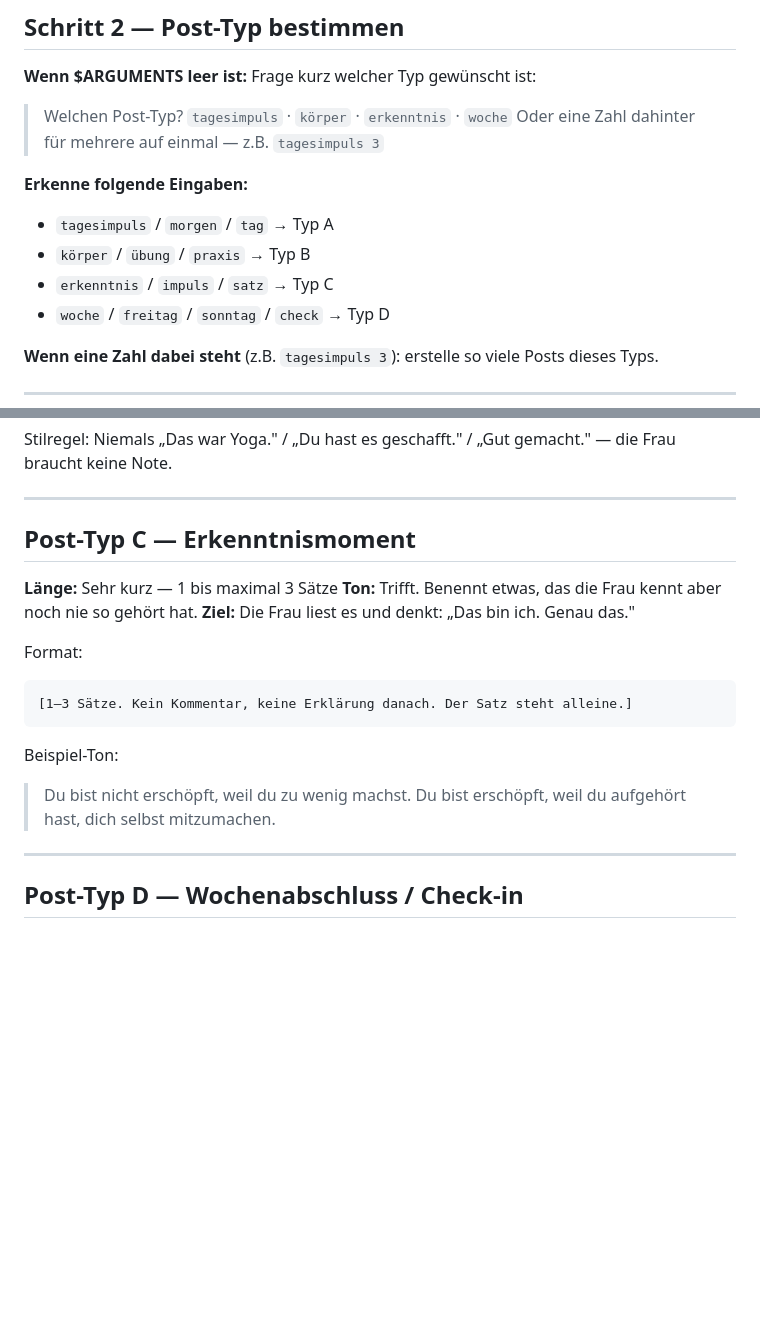
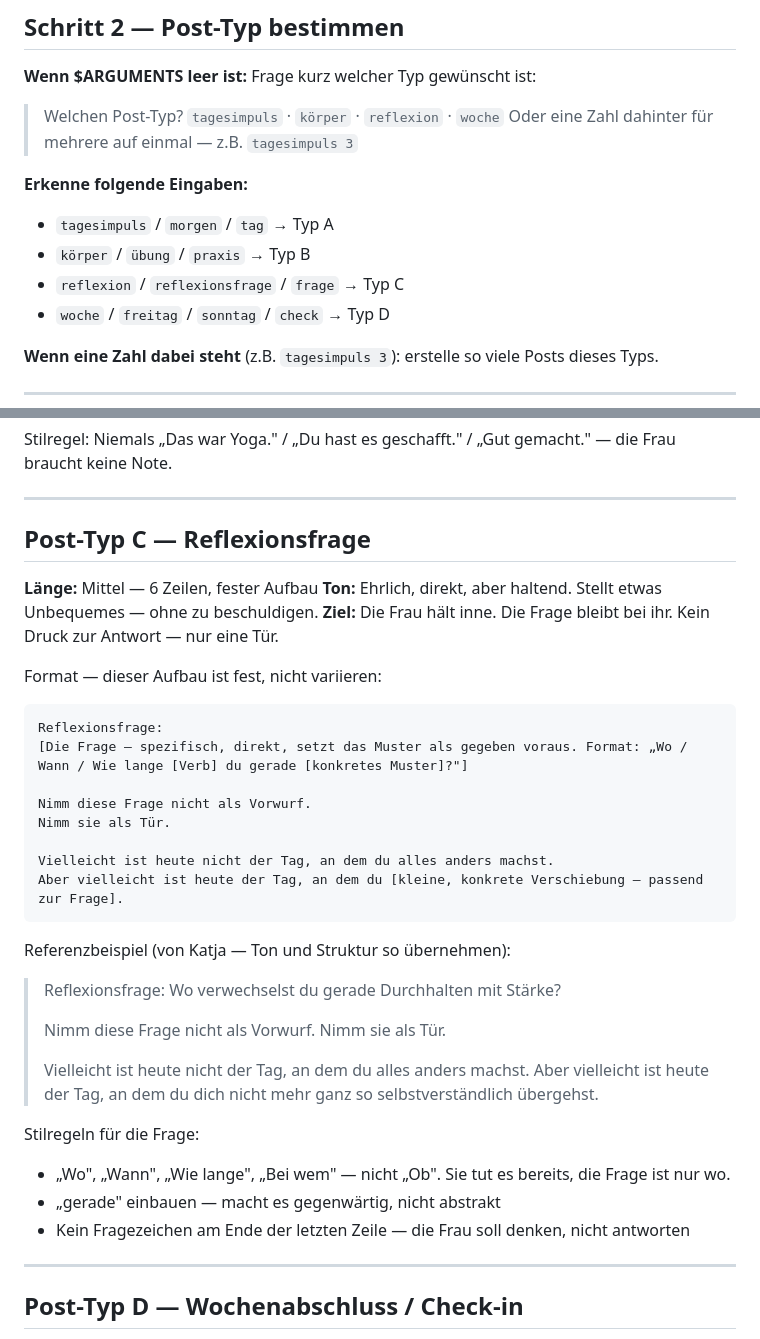
Before and after one commit to katjajung006-sketch/claude-workspace, a Markdown page: .claude/commands/telegram.md, 2 parts joined by grey strips. Rendered like a GitHub page; blank space fills up the shorter version.

Commit message:
Auto-save: 2026-05-25 19:44

````diff
--- a/.claude/commands/telegram.md
+++ b/.claude/commands/telegram.md
@@ -22,13 +22,13 @@ Lies zuerst:
 Frage kurz welcher Typ gewünscht ist:
 
 > Welchen Post-Typ?
-> `tagesimpuls` · `körper` · `erkenntnis` · `woche`
+> `tagesimpuls` · `körper` · `reflexion` · `woche`
 > Oder eine Zahl dahinter für mehrere auf einmal — z.B. `tagesimpuls 3`
 
 **Erkenne folgende Eingaben:**
 - `tagesimpuls` / `morgen` / `tag` → Typ A
 - `körper` / `übung` / `praxis` → Typ B
-- `erkenntnis` / `impuls` / `satz` → Typ C
+- `reflexion` / `reflexionsfrage` / `frage` → Typ C
 - `woche` / `freitag` / `sonntag` / `check` → Typ D
 
 **Wenn eine Zahl dabei steht** (z.B. `tagesimpuls 3`): erstelle so viele Posts dieses Typs.
@@ -72,20 +72,38 @@ Stilregel: Niemals „Das war Yoga." / „Du hast es geschafft." / „Gut gemach
 
 ---
 
-## Post-Typ C — Erkenntnismoment
+## Post-Typ C — Reflexionsfrage
 
-**Länge:** Sehr kurz — 1 bis maximal 3 Sätze
-**Ton:** Trifft. Benennt etwas, das die Frau kennt aber noch nie so gehört hat.
-**Ziel:** Die Frau liest es und denkt: „Das bin ich. Genau das."
+**Länge:** Mittel — 6 Zeilen, fester Aufbau
+**Ton:** Ehrlich, direkt, aber haltend. Stellt etwas Unbequemes — ohne zu beschuldigen.
+**Ziel:** Die Frau hält inne. Die Frage bleibt bei ihr. Kein Druck zur Antwort — nur eine Tür.
 
-Format:
+Format — dieser Aufbau ist fest, nicht variieren:
 ```
-[1–3 Sätze. Kein Kommentar, keine Erklärung danach. Der Satz steht alleine.]
+Reflexionsfrage:
+[Die Frage — spezifisch, direkt, setzt das Muster als gegeben voraus. Format: „Wo / Wann / Wie lange [Verb] du gerade [konkretes Muster]?"]
+
+Nimm diese Frage nicht als Vorwurf.
+Nimm sie als Tür.
+
+Vielleicht ist heute nicht der Tag, an dem du alles anders machst.
+Aber vielleicht ist heute der Tag, an dem du [kleine, konkrete Verschiebung — passend zur Frage].
 ```
 
-Beispiel-Ton:
-> Du bist nicht erschöpft, weil du zu wenig machst.
-> Du bist erschöpft, weil du aufgehört hast, dich selbst mitzumachen.
+Referenzbeispiel (von Katja — Ton und Struktur so übernehmen):
+> Reflexionsfrage:
+> Wo verwechselst du gerade Durchhalten mit Stärke?
+>
+> Nimm diese Frage nicht als Vorwurf.
+> Nimm sie als Tür.
+>
+> Vielleicht ist heute nicht der Tag, an dem du alles anders machst.
+> Aber vielleicht ist heute der Tag, an dem du dich nicht mehr ganz so selbstverständlich übergehst.
+
+Stilregeln für die Frage:
+- „Wo", „Wann", „Wie lange", „Bei wem" — nicht „Ob". Sie tut es bereits, die Frage ist nur wo.
+- „gerade" einbauen — macht es gegenwärtig, nicht abstrakt
+- Kein Fragezeichen am Ende der letzten Zeile — die Frau soll denken, nicht antworten
 
 ---
 
````
Also changed, not shown: CLAUDE.md (+1 -1 lines).
